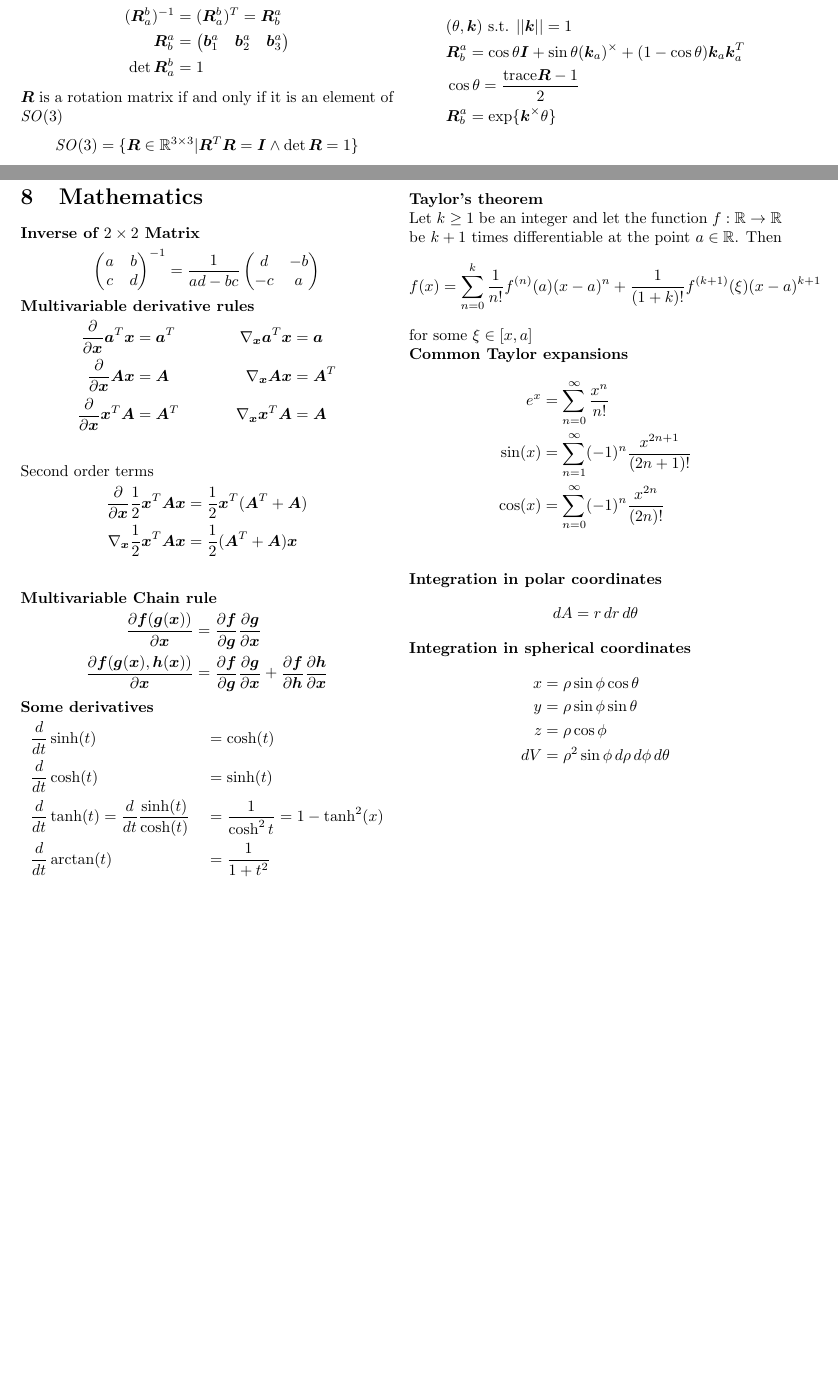
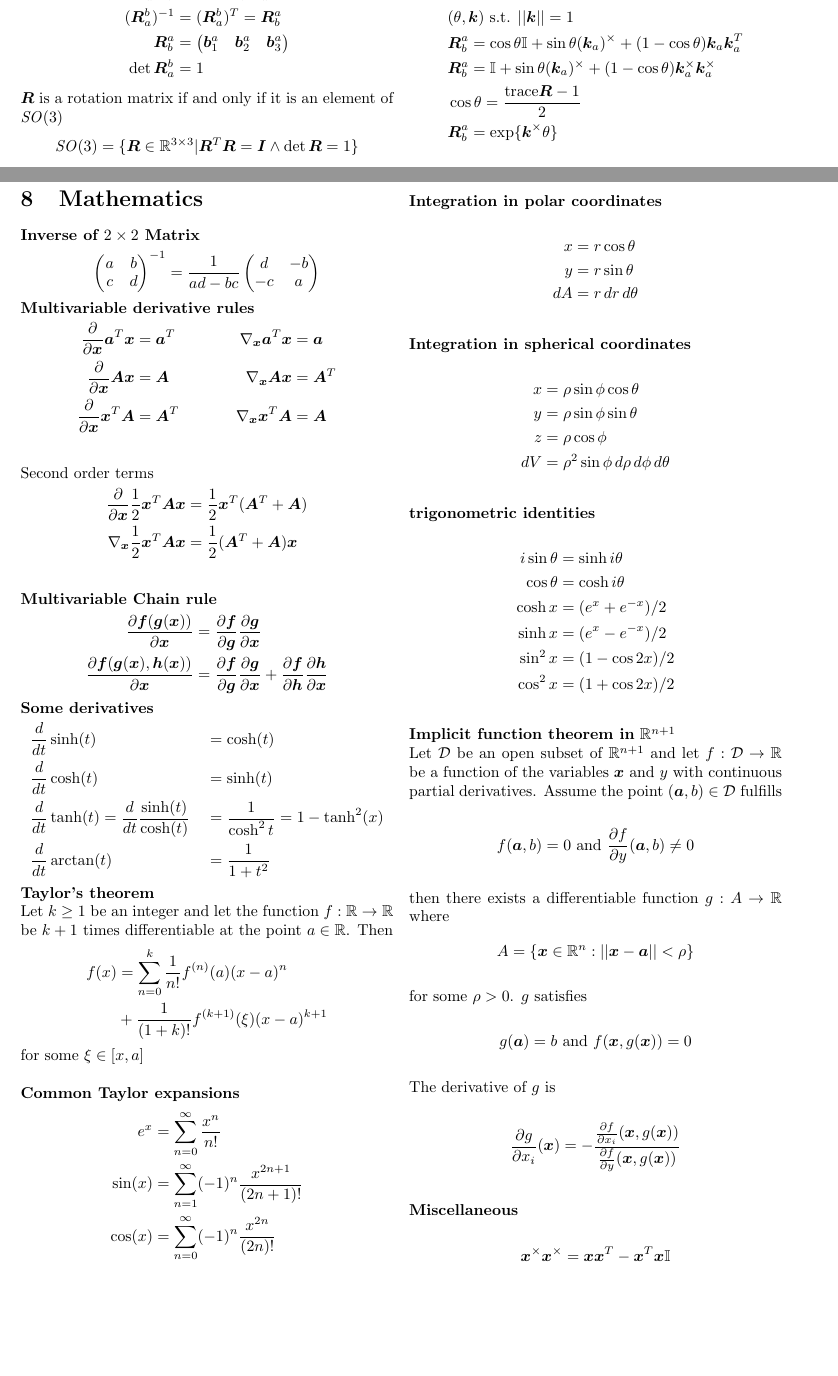
Before and after one commit to haakonbaa/TTK4130-cheatsheet, a LaTeX document (main.tex, which reads sections/math.tex, sections/rotations.tex): two parts of pages 3 and 12 of 12, joined at a grey line, cut so that both start at the same text. Compiled offline with pdfLaTeX.

Commit message:
Minor corrections. Implicit function theorem

```diff
--- a/sections/math.tex
+++ b/sections/math.tex
@@ -39,26 +39,31 @@ Second order terms
     &\frac{d}{dt}\sinh(t) &&= \cosh(t) \\
     &\frac{d}{dt}\cosh(t) &&= \sinh(t) \\
     &\frac{d}{dt}\tanh(t) = \frac{d}{dt}\frac{\sinh(t)}{\cosh(t)} &&= \frac{1}{\cosh^2t} = 1-\tanh^2(x) \\
-    &\frac{d}{dt}\arctan(t) &&= \frac{1}{1+t^2} \\
+    &\frac{d}{dt}\arctan(t) &&= \frac{1}{1+t^2}
 \end{align*}
 
 \textbf{Taylor's theorem} \newline
 Let \(k\geq1\) be an integer and let the function \(f:\RR \rightarrow \RR\) be \(k+1\) times differentiable at the point \(a\in\RR\). Then
 \begin{align*}
-    f(x) = \sum_{n=0}^{k}\frac{1}{n!}f^{(n)}(a)(x-a)^n + \frac{1}{(1+k)!}f^{(k+1)}(\xi)(x-a)^{k+1}
+    f(x) &= \sum_{n=0}^{k}\frac{1}{n!}f^{(n)}(a)(x-a)^n \\
+     &+ \frac{1}{(1+k)!}f^{(k+1)}(\xi)(x-a)^{k+1}
 \end{align*}
-for some \(\xi\in[x,a]\)
+for some \(\xi\in[x,a]\) \newline
 
 
 \textbf{Common Taylor expansions}
 \begin{align*}
     e^x &= \sum_{n=0}^{\infty}\frac{x^n}{n!} \\
     \sin(x) &= \sum_{n=1}^{\infty}(-1)^n\frac{x^{2n+1}}{(2n+1)!} \\
-    \cos(x) &= \sum_{n=0}^{\infty}(-1)^n\frac{x^{2n}}{(2n)!} \\
+    \cos(x) &= \sum_{n=0}^{\infty}(-1)^n\frac{x^{2n}}{(2n)!}
 \end{align*}
 
 \textbf{Integration in polar coordinates}
-\[dA = r\,dr\,d\theta\]
+\begin{align*}
+    x & = r \cos \theta \\
+    y & = r \sin \theta \\
+    dA & = r\,dr\,d\theta
+\end{align*}
 
 \textbf{Integration in spherical coordinates}
 \begin{align*}
@@ -67,3 +72,31 @@ for some \(\xi\in[x,a]\)
     z & = \rho \cos \phi \\
     dV &= \rho^2 \sin \phi \, d\rho \, d\phi \, d\theta
 \end{align*}
+
+\textbf{trigonometric identities}
+\begin{align*}
+    i \sin \theta &= \sinh {i\theta} \\
+    \cos \theta &= \cosh {i\theta} \\
+    \cosh x & = (e^x+e^{-x})/2 \\
+    \sinh x & = (e^x-e^{-x})/2 \\
+    \sin^2 x & = (1-\cos{2x})/2 \\
+    \cos^2 x & = (1+\cos{2x})/2
+\end{align*}
+
+\textbf{Implicit function theorem in} \(\RR^{n+1}\) \newline
+Let \(\mathcal{D}\) be an open subset of \(\RR^{n+1}\) and let \(f:\mathcal{D}\rightarrow\RR\)
+be a function of the variables \(\bm{x}\) and \(y\) with continuous partial derivatives. Assume
+the point \((\bm{a},b)\in\mathcal{D}\) fulfills
+\[f(\bm{a},b) = 0 \textrm{ and } \frac{\partial f}{\partial y}(\bm{a},b) \neq 0\]
+then there exists a differentiable function \(g:A\rightarrow \RR\) where
+\[A=\{\bm{x}\in\RR^n:||\bm{x}-\bm{a}||<\rho\}\]
+for some \(\rho > 0\). \(g\) satisfies
+\[g(\bm{a})=b \textrm{ and } f(\bm{x},g(\bm{x}))=0\]
+The derivative of \(g\) is
+\[\frac{\partial g}{\partial x_i}(\bm{x}) = -\frac{\frac{\partial f}{\partial x_i}(\bm{x},g(\bm{x}))}{\frac{\partial f}{\partial y}(\bm{x},g(\bm{x}))}\]
+
+
+\textbf{Miscellaneous}
+\begin{align*}
+    \bm{x}^\times\bm{x}^\times = \bm{x}\bm{x}^T - \bm{x}^T\bm{x}\mathbb{I}
+\end{align*}
--- a/sections/rotations.tex
+++ b/sections/rotations.tex
@@ -92,7 +92,8 @@ SE(3) = \left\{\bm{T} = \begin{pmatrix}\bm{R} & \bm{r} \\ \bm{0}^T & 1 \end{pmat
 \textbf{Angle-axis parameters} All rotation matrices have an eigen vector with eigen value \(1\). A rotation can be uniquely described by the direction of this vector and an angle \(\theta\) being the rotation about this vector.
 \begin{align*}
     & (\theta,\bm{k})\text{ s.t. }||\bm{k}|| = 1 \\
-    & \bm{R}_b^a = \cos\theta\bm{I} + \sin\theta(\bm{k}_a)^\times + (1-\cos\theta)\bm{k}_a\bm{k}_a^T \\
+    & \bm{R}_b^a = \cos\theta\mathbb{I} + \sin\theta(\bm{k}_a)^\times + (1-\cos\theta)\bm{k}_a\bm{k}_a^T \\
+    & \bm{R}_b^a = \mathbb{I} + \sin\theta(\bm{k}_a)^\times + (1-\cos\theta)\bm{k}_a^\times\bm{k}_a^\times \\
     & \cos \theta = \frac{\textrm{trace}\bm{R}-1}{2} \\
     & \bm{R}_b^a = \exp\{\bm{k}^\times\theta\}
 \end{align*}
```
Also changed, not shown: sections/dynamics.tex (+4 -4 lines), sections/intro.tex (+1 -1 lines), sections/lagrange.tex (+1 -1 lines), sections/simulation.tex (+3 -3 lines), figures/rigid-body.pdf, main.pdf, sections/rotations.tex (4 more changed lines).
